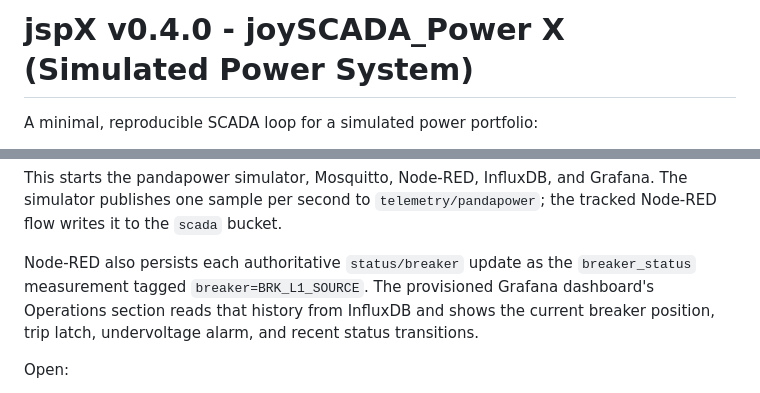
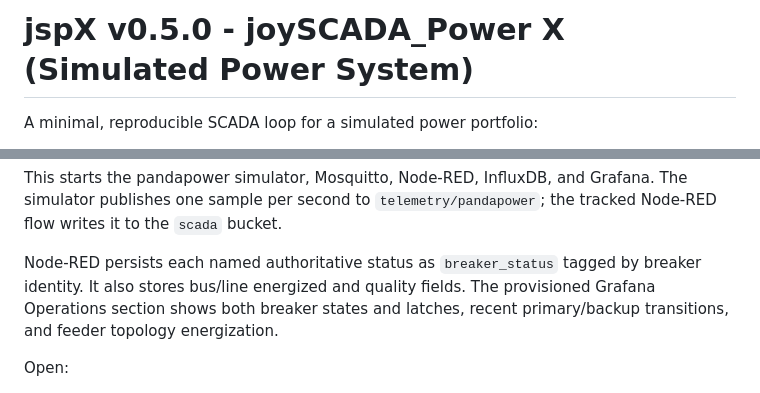
Before and after one commit to leomedeles/jspX, a Markdown page: README.md, 2 parts joined by grey strips. GitHub-like rendering.

Commit message:
docs: complete v0.5 feeder protection guidance

```diff
--- a/README.md
+++ b/README.md
@@ -1,4 +1,4 @@
-# jspX v0.4.0 - joySCADA_Power X (Simulated Power System)
+# jspX v0.5.0 - joySCADA_Power X (Simulated Power System)
 
 A minimal, reproducible SCADA loop for a simulated power portfolio:
 - Python sim emits timestamped JSON lines (buses, lines, exrt_grid) at 1 s intervals
@@ -113,11 +138,10 @@ docker compose ps
 
 This starts the pandapower simulator, Mosquitto, Node-RED, InfluxDB, and Grafana. The simulator publishes one sample per second to `telemetry/pandapower`; the tracked Node-RED flow writes it to the `scada` bucket.
 
-Node-RED also persists each authoritative `status/breaker` update as the
-`breaker_status` measurement tagged `breaker=BRK_L1_SOURCE`. The provisioned
-Grafana dashboard's Operations section reads that history from InfluxDB and
-shows the current breaker position, trip latch, undervoltage alarm, and recent
-status transitions.
+Node-RED persists each named authoritative status as `breaker_status` tagged by
+breaker identity. It also stores bus/line energized and quality fields. The
+provisioned Grafana Operations section shows both breaker states and latches,
+recent primary/backup transitions, and feeder topology energization.
 
 Open:
 
```
Also changed, not shown: other parts of README.md (+49 -24 lines), docs/BACKLOG.md (+11 -11 lines).
